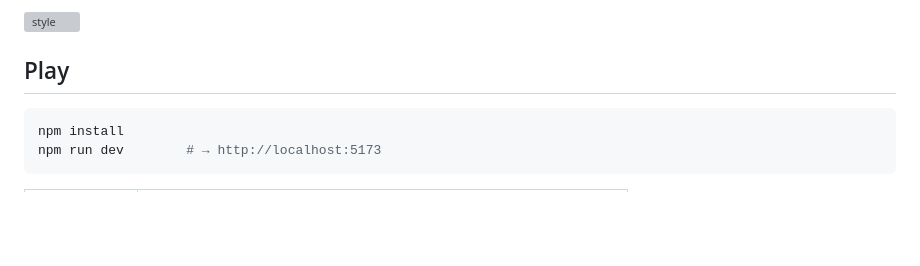
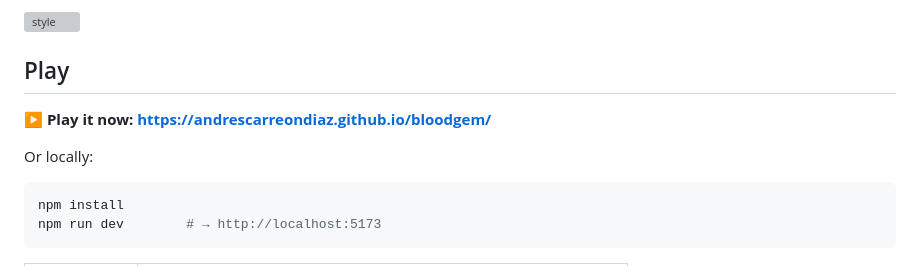
Before and after one commit to AndresCarreonDiaz/bloodgem, a Markdown page: README.md, the part around the change. GitHub-like rendering; blank space fills up the shorter version; grey boxes are pictures that could not be loaded.

Commit message:
README: live play link
Co-Authored-By: Claude Fable 5 <noreply@anthropic.com>
Claude-Session: https://claude.ai/code/session_01NPgAMKetdCB1v3Tr1oqkxr

````diff
--- a/README.md
+++ b/README.md
@@ -6,6 +6,10 @@ mining city that drilled too deep.*
 ![style](assets/sprites/anchor_gemcutter.png)
 
 ## Play
+
+**▶ Play it now: https://andrescarreondiaz.github.io/bloodgem/**
+
+Or locally:
 
 ```bash
 npm install
````
